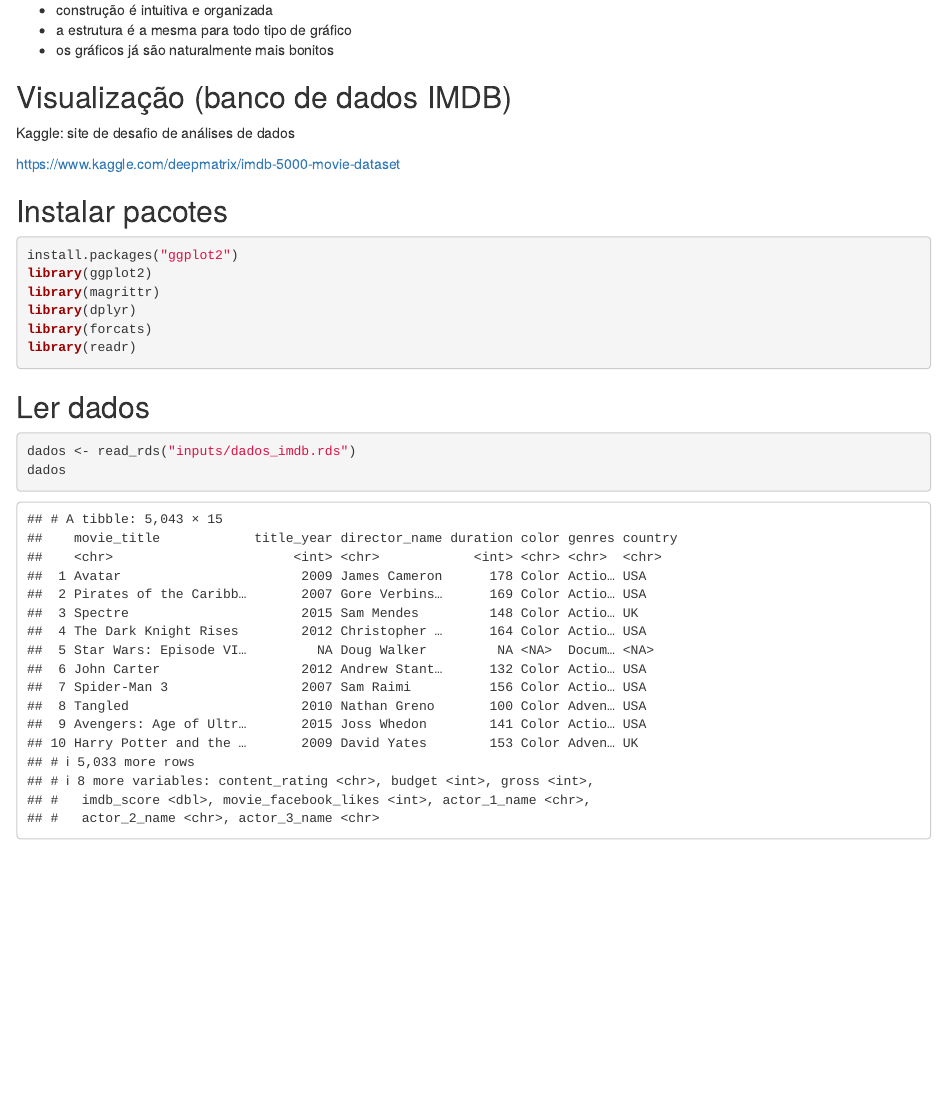
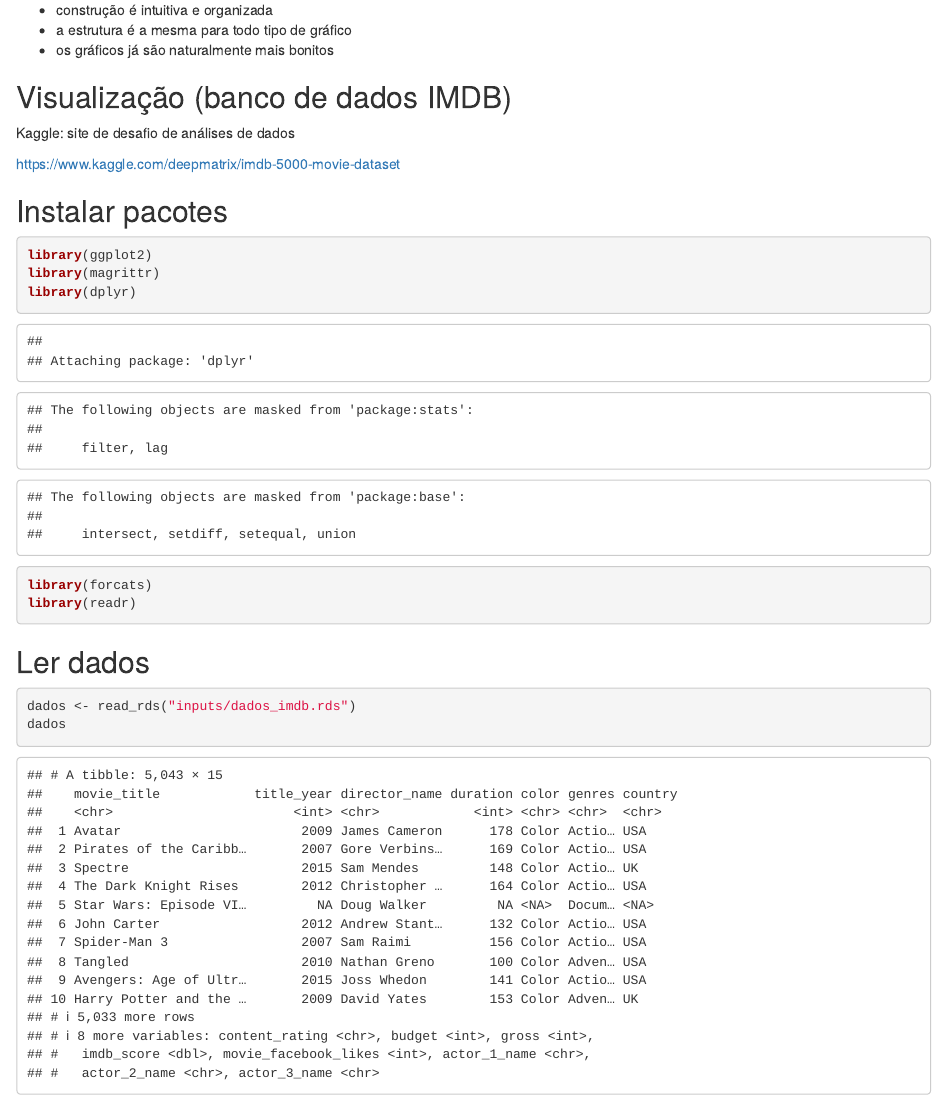
Before and after one commit to curso-r/slides2017, an R Markdown document (aula4/aula4.Rmd): the page in a window 1100 px wide, from 1050 px down. Rendered offline with R 4.5, knitr and Pandoc, with nearby package versions; common packages that the code uses without loading them are loaded.

Commit message:
Corrigindo erros: eval = F onde não devia

````diff
--- a/aula4/ggplot2.Rmd
+++ b/aula4/aula4.Rmd
@@ -64,8 +64,7 @@ https://www.kaggle.com/deepmatrix/imdb-5000-movie-dataset
 
 ## Instalar pacotes
 
-```{r, eval=FALSE}
-install.packages("ggplot2")
+```{r}
 library(ggplot2)
 library(magrittr)
 library(dplyr)
````
